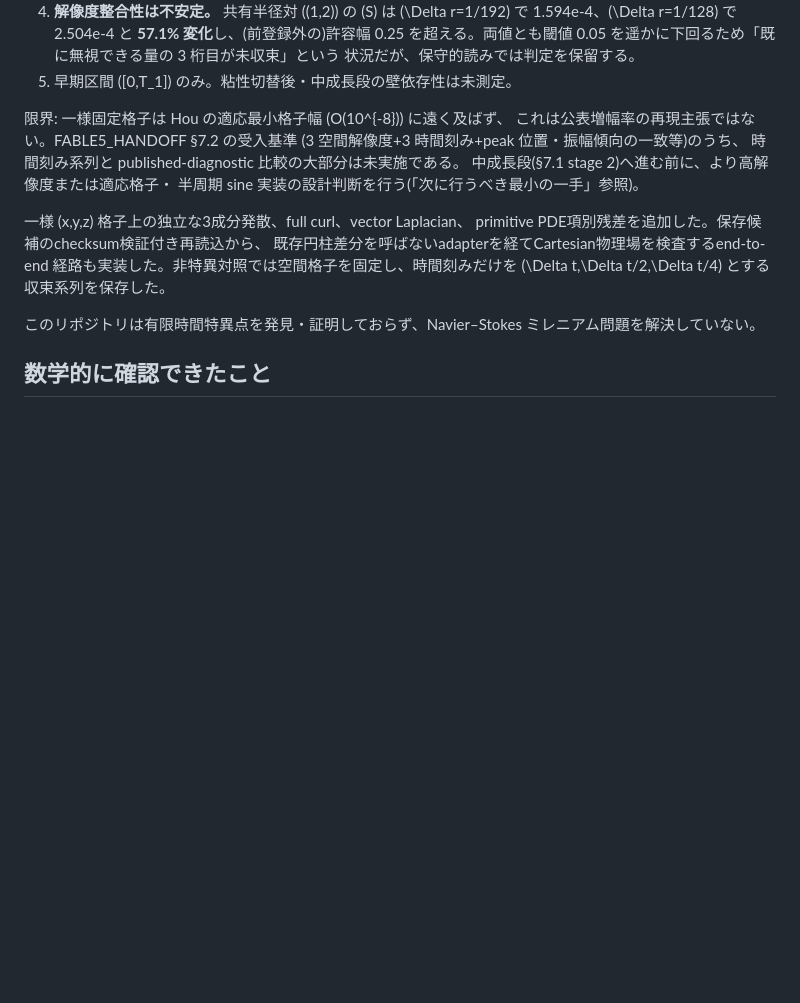
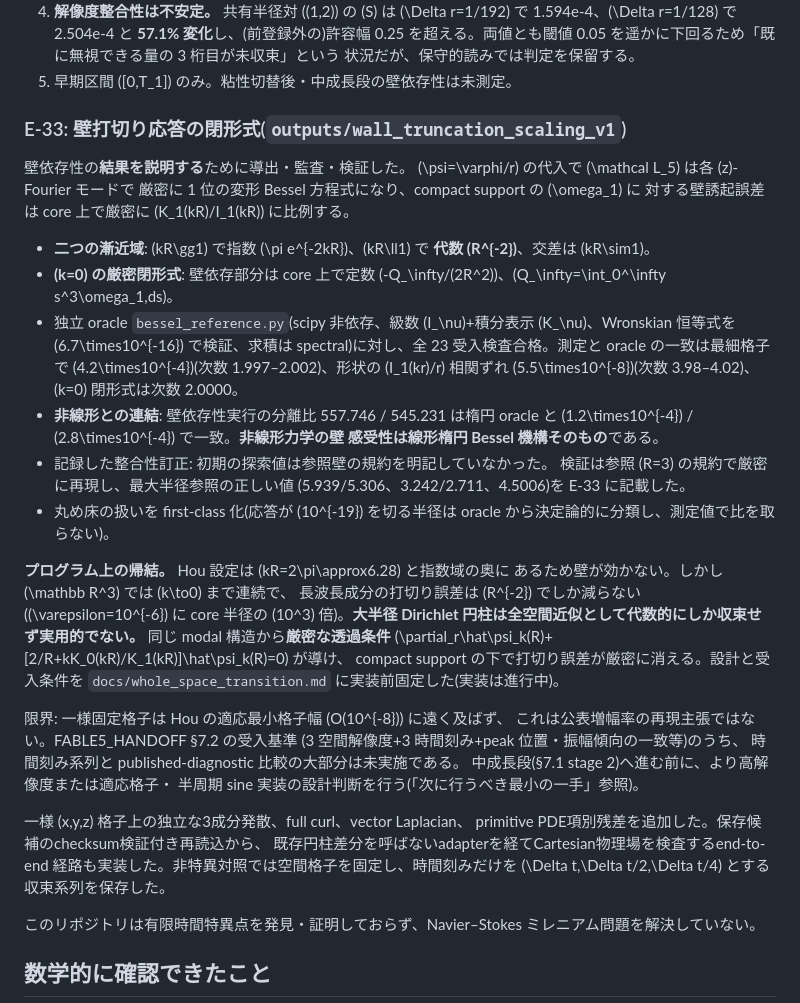
Before and after one commit to HeliCorgi/ns-singularity-certificate-lab, a Markdown page: STATUS.md, the part around the change. Drawn GitHub-style; blank space fills up the shorter version.

Commit message:
Record E-33 and its programmatic consequence in STATUS
The wall-dependence result is now explained rather than merely measured:
substituting psi = phi/r turns L5 into the modified Bessel equation of
order 1 per axial mode, so the wall-induced core error is exactly
proportional to K_1(kR)/I_1(kR) - exponential for kR >> 1, algebraic
R^-2 for kR << 1, with an exact closed form -Q_inf/(2R^2) at k = 0.

Records the verification (23 acceptance checks against an independent
scipy-free Bessel oracle whose quadrature is spectral and which satisfies
the Wronskian identity to 6.7e-16), the elliptic-nonlinear cross-link
(the nonlinear run's separation ratios match the elliptic oracle to
2.8e-4, so the dynamics' wall sensitivity IS the linear elliptic
mechanism), the integrity correction about the previously unstated
reference-wall convention, and the first-class handling of the roundoff
floor.

Records the programmatic consequence plainly: the Hou configuration sits
at kR = 2*pi, deep in the exponential regime, which is why its wall is
irrelevant - but in R^3 the axial wavenumber reaches 0 and truncation
error then falls only as R^-2, so a large Dirichlet cylinder is an
algebraically convergent and impractical whole-space approximation. The
exact modal transparent condition that removes the truncation error
entirely is designed with acceptance conditions fixed in advance in
docs/whole_space_transition.md; implementation is in progress.

Co-Authored-By: Claude Opus 5 (1M context) <noreply@anthropic.com>

```diff
--- a/STATUS.md
+++ b/STATUS.md
@@ -340,6 +340,41 @@ E-14 ⇒ E-15(速度回復から物理発散ゼロ)を機械検証した。
    0.05 を遥かに下回るため「既に無視できる量の 3 桁目が未収束」という
    状況だが、保守的読みでは判定を保留する。
 5. 早期区間 \([0,T_1]\) のみ。粘性切替後・中成長段の壁依存性は未測定。
+
+### E-33: 壁打切り応答の閉形式(`outputs/wall_truncation_scaling_v1`)
+
+壁依存性の**結果を説明する**ために導出・監査・検証した。
+\(\psi=\varphi/r\) の代入で \(\mathcal L_5\) は各 \(z\)-Fourier モードで
+厳密に 1 位の変形 Bessel 方程式になり、compact support の \(\omega_1\) に
+対する壁誘起誤差は core 上で厳密に \(K_1(kR)/I_1(kR)\) に比例する。
+
+- **二つの漸近域**: \(kR\gg1\) で指数 \(\pi e^{-2kR}\)、\(kR\ll1\) で
+  **代数 \(R^{-2}\)**、交差は \(kR\sim1\)。
+- **\(k=0\) の厳密閉形式**: 壁依存部分は core 上で定数
+  \(-Q_\infty/(2R^2)\)、\(Q_\infty=\int_0^\infty s^3\omega_1\,ds\)。
+- 独立 oracle `bessel_reference.py`(scipy 非依存、級数 \(I_\nu\)+積分表示
+  \(K_\nu\)、Wronskian 恒等式を \(6.7\times10^{-16}\) で検証、求積は
+  spectral)に対し、全 23 受入検査合格。測定と oracle の一致は最細格子で
+  \(4.2\times10^{-4}\)(次数 1.997–2.002)、形状の \(I_1(kr)/r\) 相関ずれ
+  \(5.5\times10^{-8}\)(次数 3.98–4.02)、\(k=0\) 閉形式は次数 2.0000。
+- **非線形との連結**: 壁依存性実行の分離比 557.746 / 545.231 は楕円 oracle
+  と \(1.2\times10^{-4}\) / \(2.8\times10^{-4}\) で一致。**非線形力学の壁
+  感受性は線形楕円 Bessel 機構そのもの**である。
+- 記録した整合性訂正: 初期の探索値は参照壁の規約を明記していなかった。
+  検証は参照 \(R=3\) の規約で厳密に再現し、最大半径参照の正しい値
+  (5.939/5.306、3.242/2.711、4.5006)を E-33 に記載した。
+- 丸め床の扱いを first-class 化(応答が \(10^{-19}\) を切る半径は oracle
+  から決定論的に分類し、測定値で比を取らない)。
+
+**プログラム上の帰結。** Hou 設定は \(kR=2\pi\approx6.28\) と指数域の奥に
+あるため壁が効かない。しかし \(\mathbb R^3\) では \(k\to0\) まで連続で、
+長波長成分の打切り誤差は \(R^{-2}\) でしか減らない
+(\(\varepsilon=10^{-6}\) に core 半径の \(10^3\) 倍)。**大半径 Dirichlet
+円柱は全空間近似として代数的にしか収束せず実用的でない。**
+同じ modal 構造から**厳密な透過条件**
+\(\partial_r\hat\psi_k(R)+[2/R+kK_0(kR)/K_1(kR)]\hat\psi_k(R)=0\) が導け、
+compact support の下で打切り誤差が厳密に消える。設計と受入条件を
+`docs/whole_space_transition.md` に実装前固定した(実装は進行中)。
 
 限界: 一様固定格子は Hou の適応最小格子幅 \(O(10^{-8})\) に遠く及ばず、
 これは公表増幅率の再現主張ではない。FABLE5_HANDOFF §7.2 の受入基準
```
